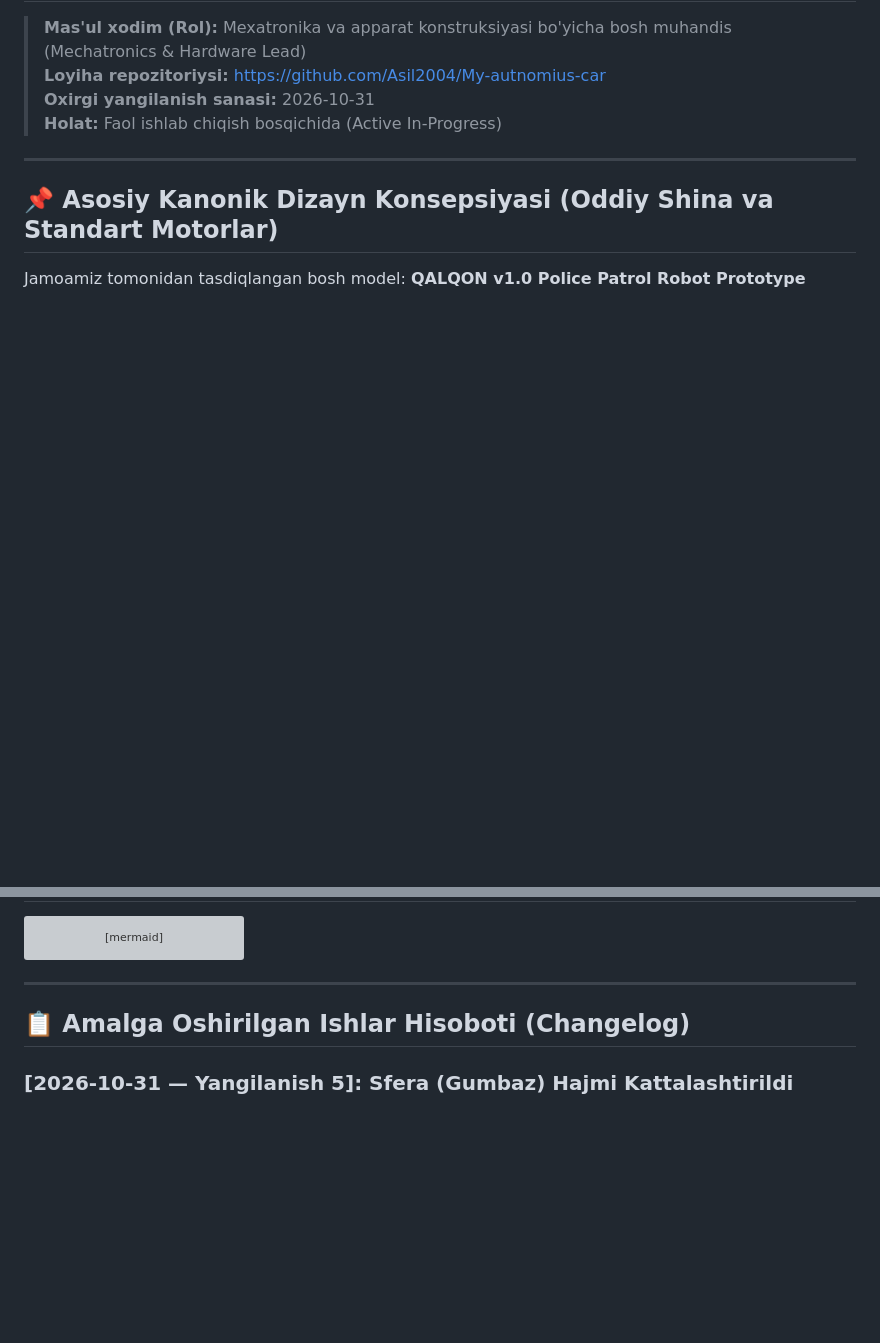
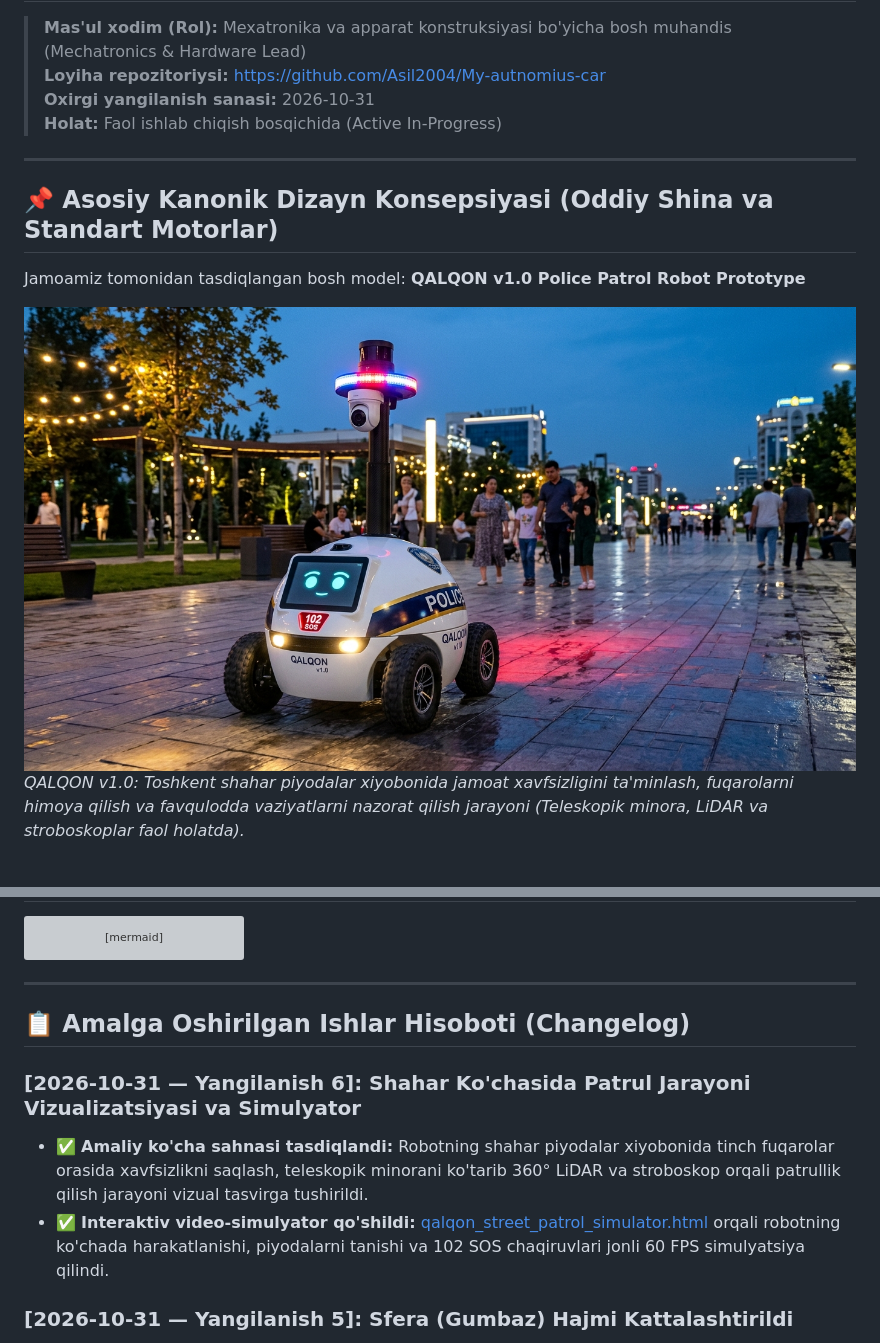
Before and after one commit to Asil2004/My-autnomius-car, a Markdown page: MEXATRONIKA_HISOBOT_VA_REJA.md, 2 parts joined by grey strips. Drawn GitHub-style; pictures changed too: docs/images/qalqon_patrol_street_action.jpg (added); blank space fills up the shorter version; grey boxes are pictures that could not be loaded.

Commit message:
feat(mechatronics): add public safety street action scene and 60FPS patrol simulator

```diff
--- a/MEXATRONIKA_HISOBOT_VA_REJA.md
+++ b/MEXATRONIKA_HISOBOT_VA_REJA.md
@@ -10,6 +10,11 @@
 ## 📌 Asosiy Kanonik Dizayn Konsepsiyasi (Oddiy Shina va Standart Motorlar)
 
 Jamoamiz tomonidan tasdiqlangan bosh model: **QALQON v1.0 Police Patrol Robot Prototype**
+
+![Qalqon v1.0 Shahar Ko'chasida Xavfsizlikni Saqlash Jarayoni](docs/images/qalqon_patrol_street_action.jpg)
+*QALQON v1.0: Toshkent shahar piyodalar xiyobonida jamoat xavfsizligini ta'minlash, fuqarolarni himoya qilish va favqulodda vaziyatlarni nazorat qilish jarayoni (Teleskopik minora, LiDAR va stroboskoplar faol holatda).*
+
+<br>
 
 ![Qalqon v1.0 Katta Hajmli Sfera va Oddiy Shinalar](docs/images/qalqon_v1_large_dome_primary.jpg)
 *3D CAD Modeli (Yangilangan): Katta hajmli dominant yarim shar gumbaz, uning ostida mutanosib joylashgan oddiy rezina shinalar va ochilgan teleskopik sensor minorasi.*
@@ -103,6 +108,10 @@ graph TD
 
 ## 📋 Amalga Oshirilgan Ishlar Hisoboti (Changelog)
 
+### [2026-10-31 — Yangilanish 6]: Shahar Ko'chasida Patrul Jarayoni Vizualizatsiyasi va Simulyator
+* ✅ **Amaliy ko'cha sahnasi tasdiqlandi:** Robotning shahar piyodalar xiyobonida tinch fuqarolar orasida xavfsizlikni saqlash, teleskopik minorani ko'tarib 360° LiDAR va stroboskop orqali patrullik qilish jarayoni vizual tasvirga tushirildi.
+* ✅ **Interaktiv video-simulyator qo'shildi:** [qalqon_street_patrol_simulator.html](qalqon_street_patrol_simulator.html) orqali robotning ko'chada harakatlanishi, piyodalarni tanishi va 102 SOS chaqiruvlari jonli 60 FPS simulyatsiya qilindi.
+
 ### [2026-10-31 — Yangilanish 5]: Sfera (Gumbaz) Hajmi Kattalashtirildi
 * ✅ **Proporsiyalar to'g'rilandi:** Sfera qismi kattalashtirilib, butun robot korpusida asosiy dominant hajmga keltirildi.
 * ✅ **G'ildiraklar mutanosibligi:** 4 ta oddiy rezina shina gumbazdan katta bo'lib chiqib turmasligi uchun gumbazning pastki himoya qanotlari (wheel arches) ostiga ixcham va to'g'ri proporsiyada joylashtirildi.
```
Also changed, not shown: 1 other file.
